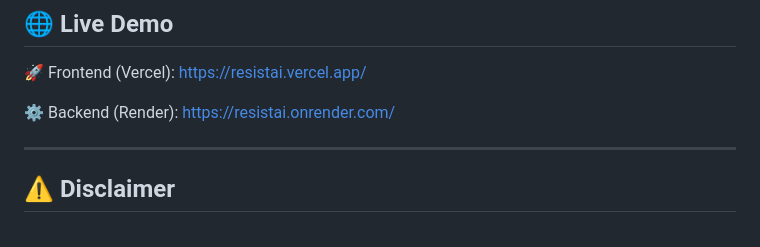
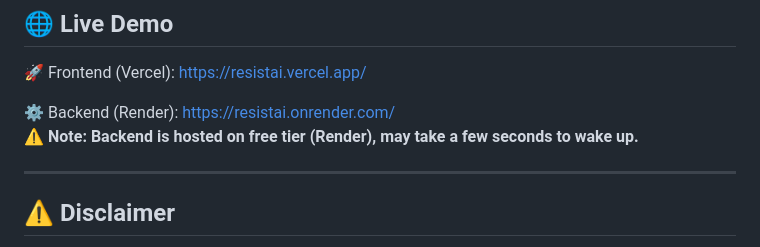
Before and after one commit to ankitsingyadav/ResistAI, a Markdown page: README.md, the part around the change. GitHub-like rendering.

Commit message:
Update README with backend hosting note
Added note about backend hosting on free tier.

```diff
--- a/README.md
+++ b/README.md
@@ -175,6 +175,7 @@ The model is trained on structured clinical-like data including:
 🚀 Frontend (Vercel): https://resistai.vercel.app/
 
 ⚙️ Backend (Render): https://resistai.onrender.com/
+**⚠ Note: Backend is hosted on free tier (Render), may take a few seconds to wake up.**
 
 ---
 
```
